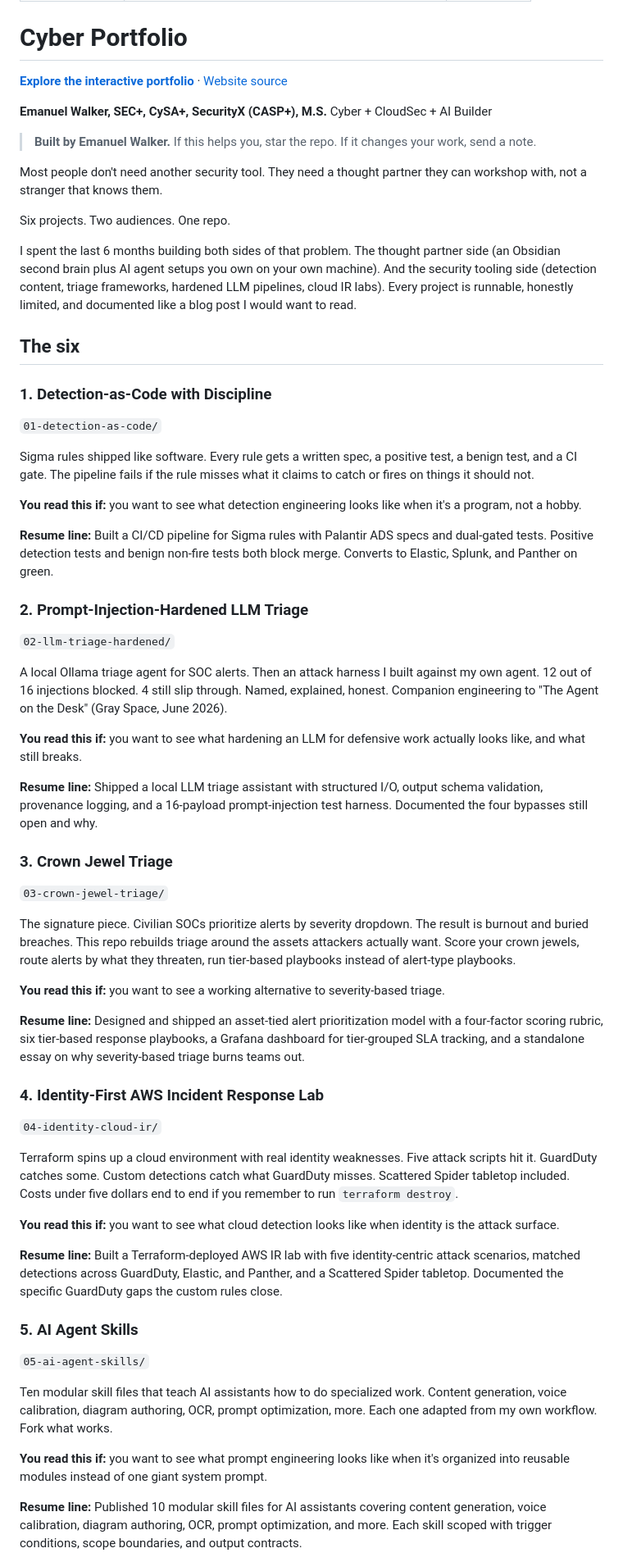
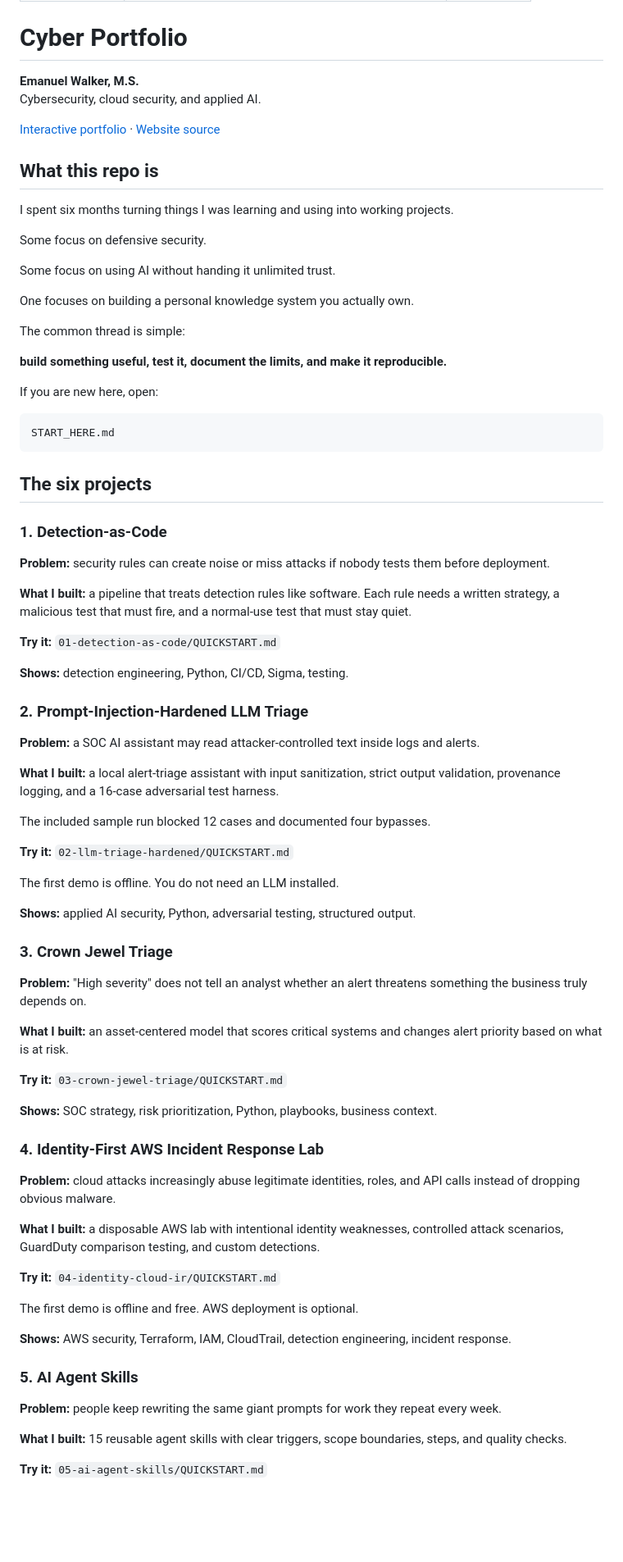
Before and after one commit to Emanuel-Walker/cyber-portfolio, a Markdown page: README.md, the part around one of its changes. Shown at 82% size. Drawn GitHub-style; blank space fills up the shorter version.

````diff
--- a/README.md
+++ b/README.md
@@ -6,63 +6,84 @@ updated: 2026-10-03
 
 # Cyber Portfolio
 
-**[Explore the interactive portfolio](https://emanuel-walker-cyber.walkwithemanuel.chatgpt.site)** · [Website source](website/)
+**Emanuel Walker, M.S.**
+Cybersecurity, cloud security, and applied AI.
 
-**Emanuel Walker, SEC+, CySA+, SecurityX (CASP+), M.S.**
-Cyber + CloudSec + AI Builder
+[Interactive portfolio](https://emanuel-walker-cyber.walkwithemanuel.chatgpt.site) · [Website source](website/)
 
-> **Built by Emanuel Walker.** If this helps you, star the repo. If it changes your work, send a note.
+## What this repo is
 
-Most people don't need another security tool. They need a thought partner they can workshop with, not a stranger that knows them.
+I spent six months turning things I was learning and using into working projects.
 
-Six projects. Two audiences. One repo.
+Some focus on defensive security.
 
-I spent the last 6 months building both sides of that problem. The thought partner side (an Obsidian second brain plus AI agent setups you own on your own machine). And the security tooling side (detection content, triage frameworks, hardened LLM pipelines, cloud IR labs). Every project is runnable, honestly limited, and documented like a blog post I would want to read.
+Some focus on using AI without handing it unlimited trust.
 
-## The six
+One focuses on building a personal knowledge system you actually own.
 
-### 1. Detection-as-Code with Discipline
-`01-detection-as-code/`
+The common thread is simple:
 
-Sigma rules shipped like software. Every rule gets a written spec, a positive test, a benign test, and a CI gate. The pipeline fails if the rule misses what it claims to catch or fires on things it should not.
+**build something useful, test it, document the limits, and make it reproducible.**
 
-**You read this if:** you want to see what detection engineering looks like when it's a program, not a hobby.
+If you are new here, open:
 
-**Resume line:** Built a CI/CD pipeline for Sigma rules with Palantir ADS specs and dual-gated tests. Positive detection tests and benign non-fire tests both block merge. Converts to Elastic, Splunk, and Panther on green.
+```text
+START_HERE.md
+```
+
+## The six projects
+
+### 1. Detection-as-Code
+
+**Problem:** security rules can create noise or miss attacks if nobody tests them before deployment.
+
+**What I built:** a pipeline that treats detection rules like software. Each rule needs a written strategy, a malicious test that must fire, and a normal-use test that must stay quiet.
+
+**Try it:** `01-detection-as-code/QUICKSTART.md`
+
+**Shows:** detection engineering, Python, CI/CD, Sigma, testing.
 
 ### 2. Prompt-Injection-Hardened LLM Triage
-`02-llm-triage-hardened/`
 
-A local Ollama triage agent for SOC alerts. Then an attack harness I built against my own agent. 12 out of 16 injections blocked. 4 still slip through. Named, explained, honest. Companion engineering to "The Agent on the Desk" (Gray Space, June 2026).
+**Problem:** a SOC AI assistant may read attacker-controlled text inside logs and alerts.
 
-**You read this if:** you want to see what hardening an LLM for defensive work actually looks like, and what still breaks.
+**What I built:** a local alert-triage assistant with input sanitization, strict output validation, provenance logging, and a 16-case adversarial test harness.
 
-**Resume line:** Shipped a local LLM triage assistant with structured I/O, output schema validation, provenance logging, and a 16-payload prompt-injection test harness. Documented the four bypasses still open and why.
+The included sample run blocked 12 cases and documented four bypasses.
+
+**Try it:** `02-llm-triage-hardened/QUICKSTART.md`
+
+The first demo is offline. You do not need an LLM installed.
+
+**Shows:** applied AI security, Python, adversarial testing, structured output.
 
 ### 3. Crown Jewel Triage
-`03-crown-jewel-triage/`
 
-The signature piece. Civilian SOCs prioritize alerts by severity dropdown. The result is burnout and buried breaches. This repo rebuilds triage around the assets attackers actually want. Score your crown jewels, route alerts by what they threaten, run tier-based playbooks instead of alert-type playbooks.
+**Problem:** "High severity" does not tell an analyst whether an alert threatens something the business truly depends on.
 
-**You read this if:** you want to see a working alternative to severity-based triage.
+**What I built:** an asset-centered model that scores critical systems and changes alert priority based on what is at risk.
 
-**Resume line:** Designed and shipped an asset-tied alert prioritization model with a four-factor scoring rubric, six tier-based response playbooks, a Grafana dashboard for tier-grouped SLA tracking, and a standalone essay on why severity-based triage burns teams out.
+**Try it:** `03-crown-jewel-triage/QUICKSTART.md`
+
+**Shows:** SOC strategy, risk prioritization, Python, playbooks, business context.
 
 ### 4. Identity-First AWS Incident Response Lab
-`04-identity-cloud-ir/`
 
-Terraform spins up a cloud environment with real identity weaknesses. Five attack scripts hit it. GuardDuty catches some. Custom detections catch what GuardDuty misses. Scattered Spider tabletop included. Costs under five dollars end to end if you remember to run `terraform destroy`.
+**Problem:** cloud attacks increasingly abuse legitimate identities, roles, and API calls instead of dropping obvious malware.
 
-**You read this if:** you want to see what cloud detection looks like when identity is the attack surface.
+**What I built:** a disposable AWS lab with intentional identity weaknesses, controlled attack scenarios, GuardDuty comparison testing, and custom detections.
 
-**Resume line:** Built a Terraform-deployed AWS IR lab with five identity-centric attack scenarios, matched detections across GuardDuty, Elastic, and Panther, and a Scattered Spider tabletop. Documented the specific GuardDuty gaps the custom rules close.
+**Try it:** `04-identity-cloud-ir/QUICKSTART.md`
+
+The first demo is offline and free. AWS deployment is optional.
+
+**Shows:** AWS security, Terraform, IAM, CloudTrail, detection engineering, incident response.
 
 ### 5. AI Agent Skills
-`05-ai-agent-skills/`
 
-Ten modular skill files that teach AI assistants how to do specialized work. Content generation, voice calibration, diagram authoring, OCR, prompt optimization, more. Each one adapted from my own workflow. Fork what works.
+**Problem:** people keep rewriting the same giant prompts for work they repeat every week.
 
-**You read this if:** you want to see what prompt engineering looks like when it's organized into reusable modules instead of one giant system prompt.
+**What I built:** 15 reusable agent skills with clear triggers, scope boundaries, steps, and quality checks.
 
-**Resume line:** Published 10 modular skill files for AI assistants covering content generation, voice calibration, diagram authoring, OCR, prompt optimization, and more. Each skill scoped with trigger conditions, scope boundaries, and output contracts.
+**Try it:** `05-ai-agent-skills/QUICKSTART.md`
 
````
Also changed, not shown: other parts of README.md (+60 -35 lines).
